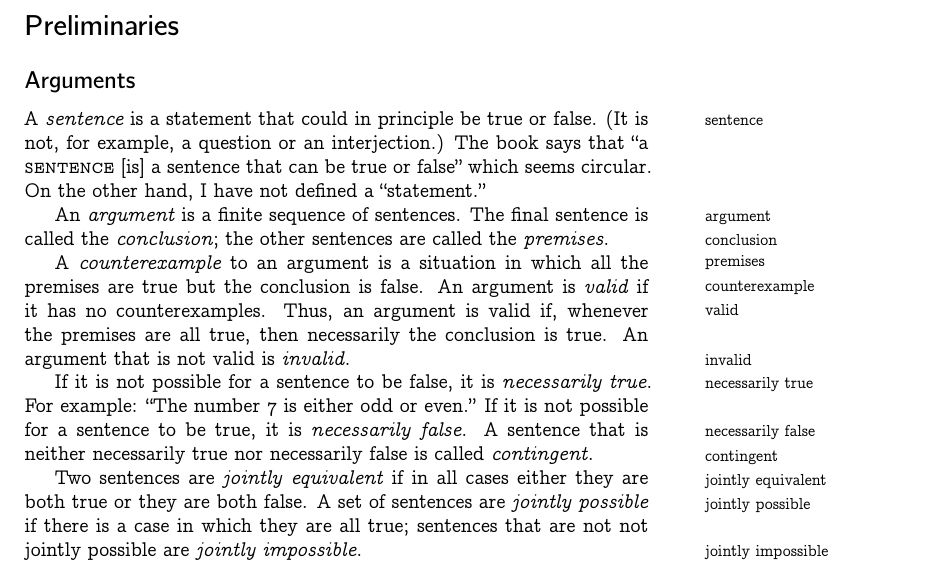
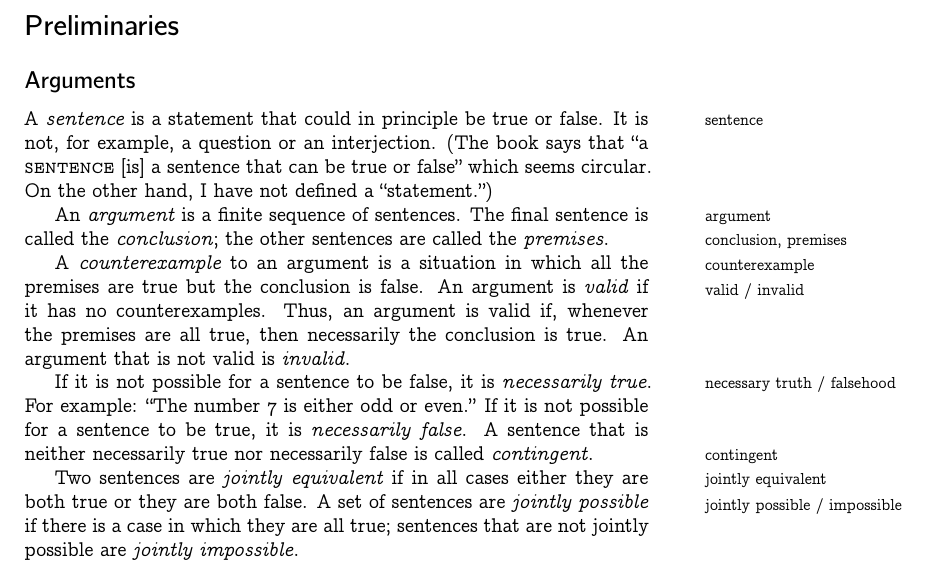
Before and after one commit to alan-turing-institute/hut23-logic-reading-group, a LaTeX document (reference/logic.tex): part of the page, cut so that both start at the same text. Compiled offline with XeLaTeX.

Commit message:
Update reference notes

```diff
--- a/reference/logic.tex
+++ b/reference/logic.tex
@@ -13,14 +13,18 @@
 \usepackage{array}
 \usepackage{booktabs}
 %%
-\usepackage[raggedrightboxes]{ragged2e}
-\usepackage[Ragged, size=footnote, shape=up]{sidenotesplus}
+%\usepackage[raggedrightboxes]{ragged2e}
+%\usepackage[Ragged, size=footnote, shape=up]{sidenotesplus}
+\usepackage[size=footnote, shape=up]{sidenotesplus}
 %%
 %%\usepackage[style=authoryear]{biblatex}
 %%\addbibresource{notes.bib}
 %%
 %%
-\newcommand{\defn}[1]{\textit{#1}\sidenote*{#1}}
+%% \defn takes an optional star and an optional argument.
+%% If the optional argument is present, it is used for the marginal note; if the argument is missing, the default is the mandatory argument. if the command is starred, no marginal note is made.
+\NewDocumentCommand\defn{sO{#3}m}{\textit{#3}\IfBooleanF{#1}{\sidenote*{#2}}}
+%\newcommand{\defn}[2][#2]{\textit{#2}\sidenote*{#1}}
 \newcommand{\isdef}{\stackrel{\text{def}}{=}}
 %%
 \title{All we know about logic}
@@ -35,25 +39,30 @@
 \subsection*{Arguments}
 
 A \defn{sentence} is a statement that could in principle be true or
-false. (It is not, for example, a question or an interjection.) The book
+false. It is not, for example, a question or an interjection. (The book
 says that ``a \textsc{sentence} [is] a sentence that can be true or
 false'' which seems circular. On the other hand, I have not defined a
-``statement.''
+``statement.'')
 
-An \defn{argument} is a finite sequence of sentences. The final sentence is called the \defn{conclusion}; the other sentences are called the \defn{premises}.
+An \defn{argument} is a finite sequence of sentences. The final sentence is called the \defn[conclusion, premises]{conclusion}; the other sentences are called the \defn*{premises}.
 
 A \defn{counterexample} to an argument is a situation in which all the
 premises are true but the conclusion is false. An argument is
-\defn{valid} if it has no counterexamples. Thus, an argument is valid
-if, whenever the premises are all true, then necessarily the conclusion
-is true. An argument that is not valid is \defn{invalid}.
+\defn[valid / invalid]{valid} if it has no counterexamples. Thus, an
+argument is valid if, whenever the premises are all true, then
+necessarily the conclusion is true. An argument that is not valid is
+\defn*{invalid}.
 
 If it is not possible for a sentence to be false, it is
-\defn{necessarily true}. For example: ``The number 7 is either odd or
+\defn[necessary truth / falsehood]{necessarily true}. For example: ``The number 7 is either odd or
 even.'' If it is not possible for a sentence to be true, it is
-\defn{necessarily false}. A sentence that is neither necessarily true nor necessarily false is called \defn{contingent}.
+\defn*{necessarily false}. A sentence that is neither necessarily true nor necessarily false is called \defn{contingent}.
 
-Two sentences are \defn{jointly equivalent} if in all cases either they are both true or they are both false. A set of sentences are \defn{jointly possible} if there is a case in which they are all true; sentences that are not not jointly possible are \defn{jointly impossible}.
+Two sentences are \defn{jointly equivalent} if in all cases either they
+are both true or they are both false. A set of sentences are
+\defn[jointly possible / impossible]{jointly possible} if there is a
+case in which they are all true; sentences that are not jointly possible
+are \defn*{jointly impossible}.
 
 
 \end{document}
```
Also changed, not shown: reference/Makefile.
